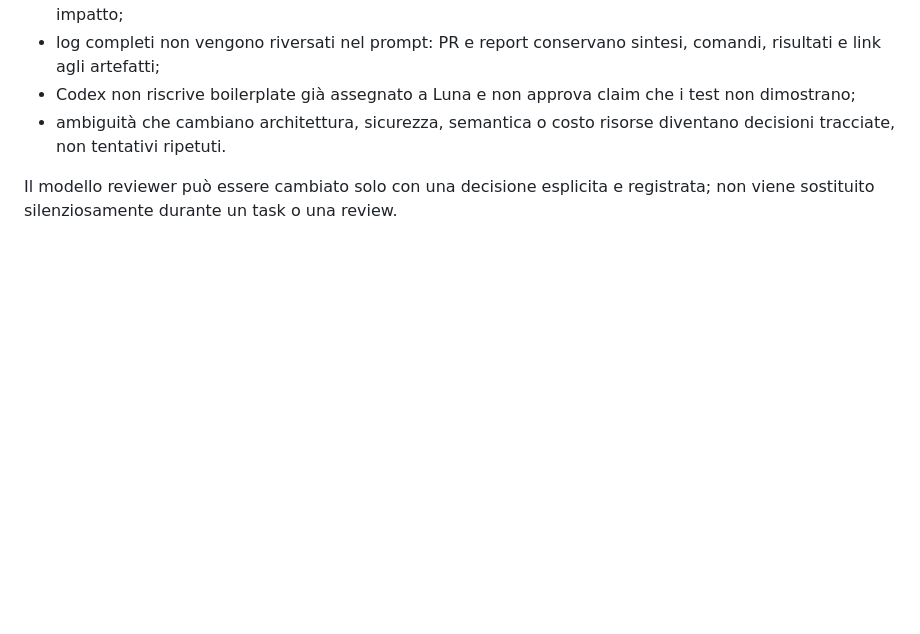
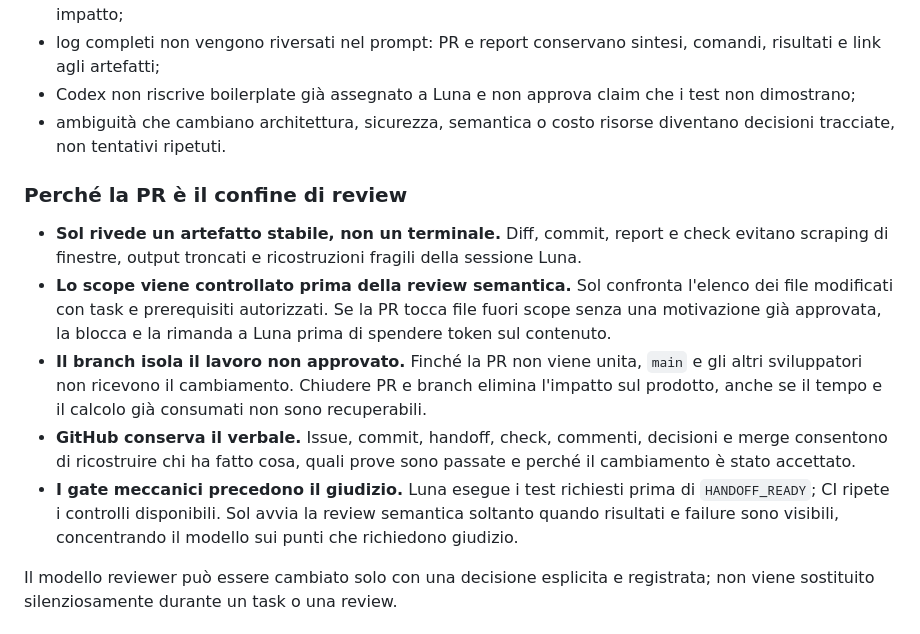
Before and after one commit to bitrockteam/kafkanuts, a Markdown page: README.md, the part around the change. Drawn GitHub-style; blank space fills up the shorter version.

Commit message:
docs: define pull request review boundary (#20)
Document stable diff-based review, scope preflight, branch isolation, durable audit history and mechanical gates before semantic model review.

```diff
--- a/README.md
+++ b/README.md
@@ -343,6 +343,14 @@ L'efficienza token deriva da regole operative precise:
 - Codex non riscrive boilerplate già assegnato a Luna e non approva claim che i test non dimostrano;
 - ambiguità che cambiano architettura, sicurezza, semantica o costo risorse diventano decisioni tracciate, non tentativi ripetuti.
 
+### Perché la PR è il confine di review
+
+- **Sol rivede un artefatto stabile, non un terminale.** Diff, commit, report e check evitano scraping di finestre, output troncati e ricostruzioni fragili della sessione Luna.
+- **Lo scope viene controllato prima della review semantica.** Sol confronta l'elenco dei file modificati con task e prerequisiti autorizzati. Se la PR tocca file fuori scope senza una motivazione già approvata, la blocca e la rimanda a Luna prima di spendere token sul contenuto.
+- **Il branch isola il lavoro non approvato.** Finché la PR non viene unita, `main` e gli altri sviluppatori non ricevono il cambiamento. Chiudere PR e branch elimina l'impatto sul prodotto, anche se il tempo e il calcolo già consumati non sono recuperabili.
+- **GitHub conserva il verbale.** Issue, commit, handoff, check, commenti, decisioni e merge consentono di ricostruire chi ha fatto cosa, quali prove sono passate e perché il cambiamento è stato accettato.
+- **I gate meccanici precedono il giudizio.** Luna esegue i test richiesti prima di `HANDOFF_READY`; CI ripete i controlli disponibili. Sol avvia la review semantica soltanto quando risultati e failure sono visibili, concentrando il modello sui punti che richiedono giudizio.
+
 Il modello reviewer può essere cambiato solo con una decisione esplicita e registrata; non viene sostituito silenziosamente durante un task o una review.
 
 ## Roadmap
```
Also changed, not shown: AGENTS.md (+2 -0 lines).
